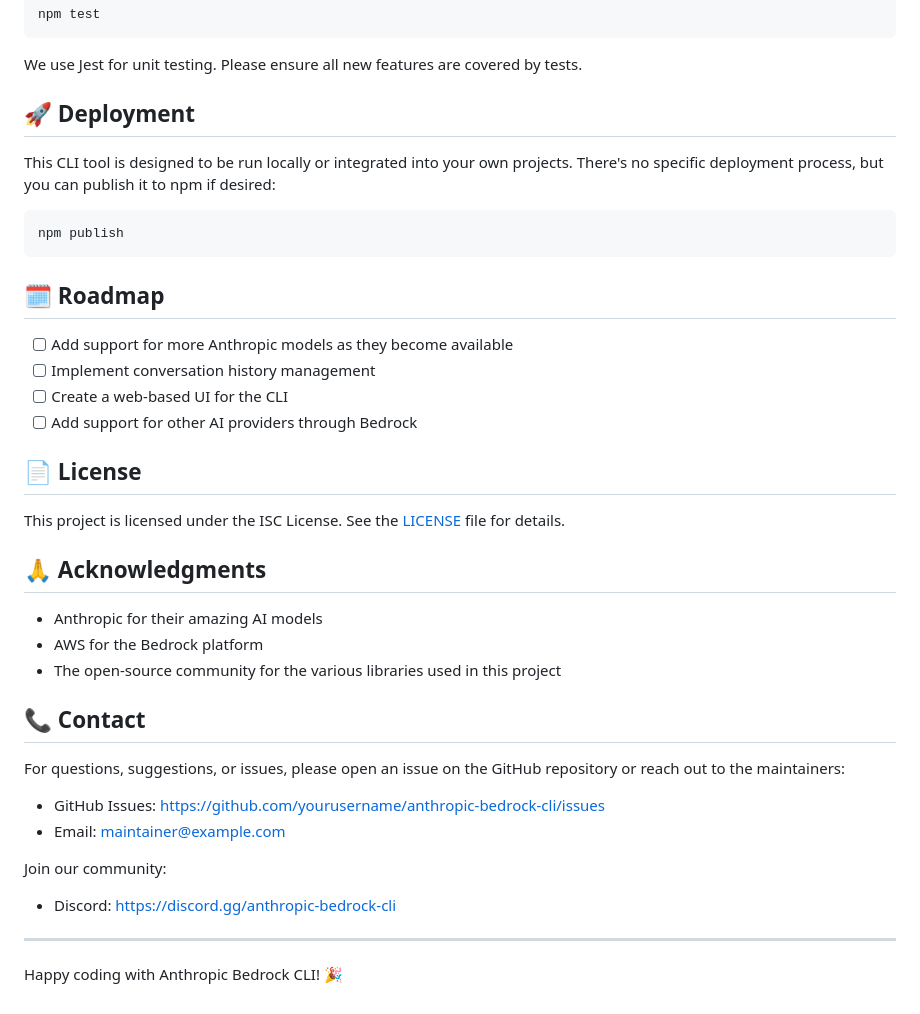
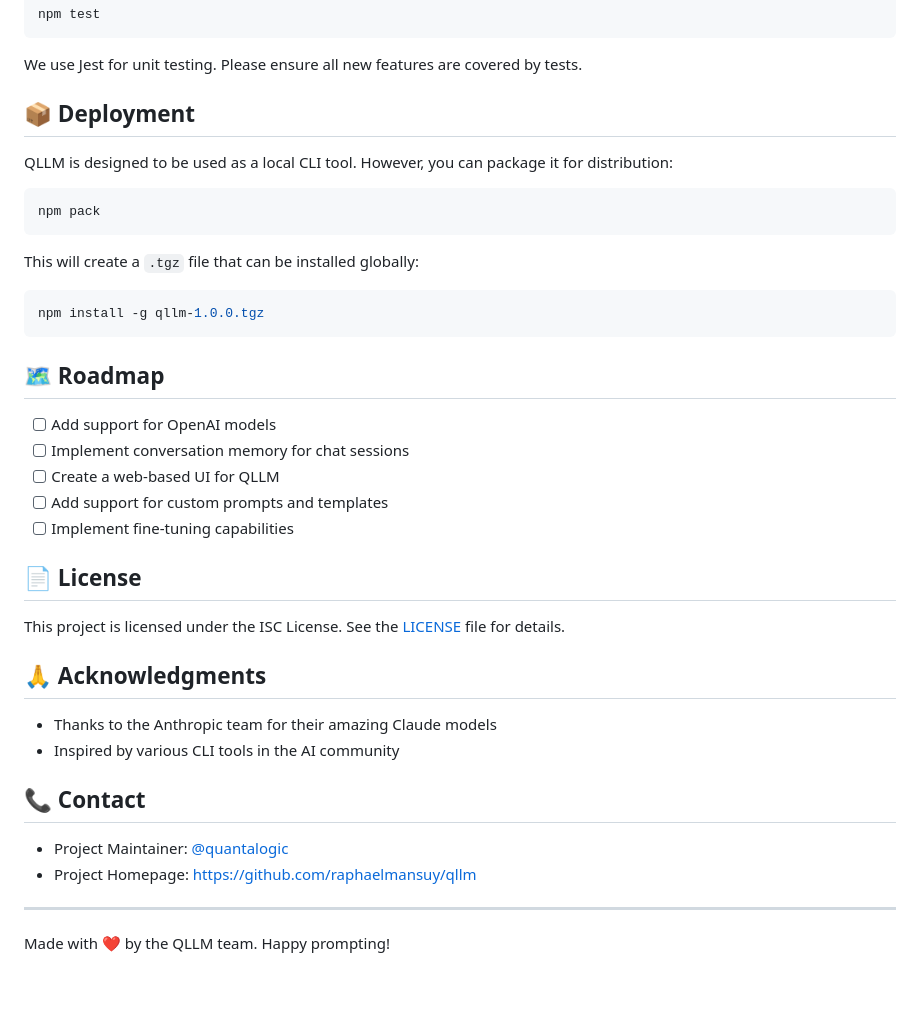
Before and after one commit to quantalogic/qllm, a Markdown page: README.md, the part around one of its changes. GitHub-like rendering.

````diff
--- a/README.md
+++ b/README.md
@@ -178,20 +174,27 @@ npm test
 
 We use Jest for unit testing. Please ensure all new features are covered by tests.
 
-## 🚀 Deployment
+## 📦 Deployment
 
-This CLI tool is designed to be run locally or integrated into your own projects. There's no specific deployment process, but you can publish it to npm if desired:
+QLLM is designed to be used as a local CLI tool. However, you can package it for distribution:
 
 ```bash
-npm publish
+npm pack
 ```
 
-## 🗓️ Roadmap
+This will create a `.tgz` file that can be installed globally:
 
-- [ ] Add support for more Anthropic models as they become available
-- [ ] Implement conversation history management
-- [ ] Create a web-based UI for the CLI
-- [ ] Add support for other AI providers through Bedrock
+```bash
+npm install -g qllm-1.0.0.tgz
+```
+
+## 🗺 Roadmap
+
+- [ ] Add support for OpenAI models
+- [ ] Implement conversation memory for chat sessions
+- [ ] Create a web-based UI for QLLM
+- [ ] Add support for custom prompts and templates
+- [ ] Implement fine-tuning capabilities
 
 ## 📄 License
 
@@ -199,20 +202,15 @@ This project is licensed under the ISC License. See the [LICENSE](LICENSE) file
 
 ## 🙏 Acknowledgments
 
-- Anthropic for their amazing AI models
-- AWS for the Bedrock platform
-- The open-source community for the various libraries used in this project
+- Thanks to the Anthropic team for their amazing Claude models
+- Inspired by various CLI tools in the AI community
 
 ## 📞 Contact
 
-For questions, suggestions, or issues, please open an issue on the GitHub repository or reach out to the maintainers:
+- Project Maintainer: [@quantalogic](https://github.com/quantalogic)
+- Project Homepage: https://github.com/raphaelmansuy/qllm
 
-- GitHub Issues: [https://github.com/yourusername/anthropic-bedrock-cli/issues](https://github.com/yourusername/anthropic-bedrock-cli/issues)
-- Email: maintainer@example.com
-
-Join our community:
-- Discord: [https://discord.gg/anthropic-bedrock-cli](https://discord.gg/anthropic-bedrock-cli)
 
 ---
 
-Happy coding with Anthropic Bedrock CLI! 🎉
+Made with ❤️ by the QLLM team. Happy prompting!
````
Also changed, not shown: other parts of README.md (+81 -85 lines).
